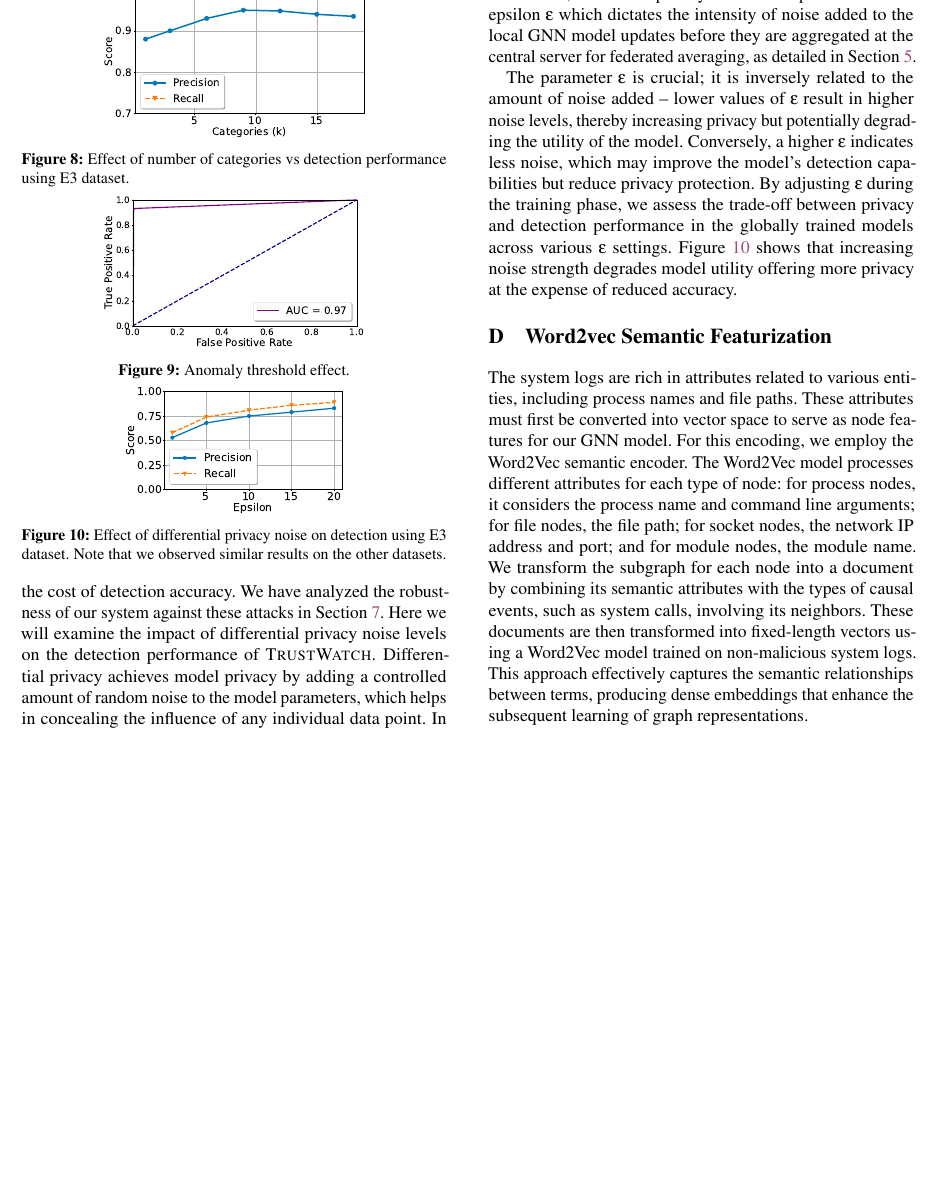
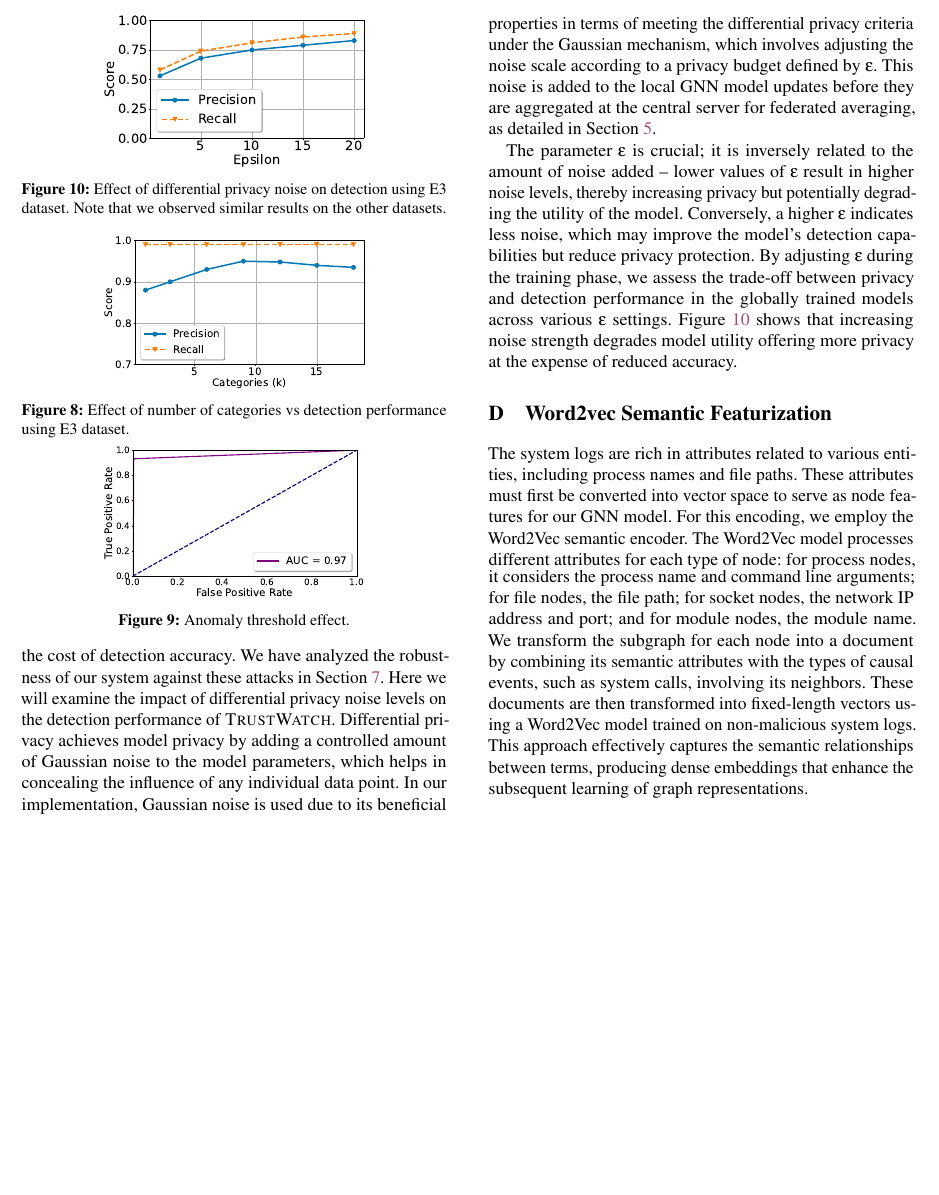
Before and after one commit to DART-Laboratory/gestalt, a LaTeX paper (paper/main.tex, which reads paper/appendix.tex): part of page 19 of 19, cut at the place of the change, the shorter picture padded with empty space. Compiled offline with pdfLaTeX; a LaTeX package or settings file that is missing is left out.

Commit message:
updated DP appendix

```diff
--- a/paper/appendix.tex
+++ b/paper/appendix.tex
@@ -66,13 +66,13 @@ In this ablation study, we analyze the impact of key parameters within \Sys. Spe
 \end{figure}
 
 
-\PP{Effect of differential privacy on accuracy} Differential privacy is a method that can be combined with federated learning to offer protection against inference attacks~\cite{lyu2020threats,nasr2019comprehensive,zari2021efficient} at the cost of detection accuracy. We have analyzed the robustness of our system against these attacks in Section~\ref{sec:privacy}. Here we will examine the impact of differential privacy noise levels on the detection performance of \Sys. Differential privacy achieves model privacy by adding a controlled amount of random noise to the model parameters, which helps in concealing the influence of any individual data point. In our context, differential privacy introduces a parameter called epsilon $\epsilon$ which dictates the intensity of noise added to the local \gnnshort model updates before they are aggregated at the central server for federated averaging, as detailed in Section~\ref{sec:methodology}.
+\PP{Effect of differential privacy on accuracy} Differential privacy is a method that can be combined with federated learning to offer protection against inference attacks~\cite{lyu2020threats,nasr2019comprehensive,zari2021efficient} at the cost of detection accuracy. We have analyzed the robustness of our system against these attacks in Section~\ref{sec:privacy}. Here we will examine the impact of differential privacy noise levels on the detection performance of \Sys. Differential privacy achieves model privacy by adding a controlled amount of Gaussian noise to the model parameters, which helps in concealing the influence of any individual data point. In our implementation, Gaussian noise is used due to its beneficial properties in terms of meeting the differential privacy criteria under the Gaussian mechanism, which involves adjusting the noise scale according to a privacy budget defined by $\epsilon$. This noise is added to the local \gnnshort model updates before they are aggregated at the central server for federated averaging, as detailed in Section~\ref{sec:methodology}.
 
 The parameter $\epsilon$ is crucial; it is inversely related to the amount of noise added -- lower values of $\epsilon$ result in higher noise levels, thereby increasing privacy but potentially degrading the utility of the model. Conversely, a higher $\epsilon$ indicates less noise, which may improve the model's detection capabilities but reduce privacy protection. By adjusting $\epsilon$ during the training phase, we assess the trade-off between privacy and detection performance in the globally trained models across various $\epsilon$ settings. Figure~\ref{epsvsscore} shows that increasing noise strength degrades model utility offering more privacy at the expense of reduced accuracy.
 
 \begin{figure}[!t]
   \centering
-  \includegraphics[width=0.25\textwidth]{fig/epsvsscore.pdf}
+  \includegraphics[width=0.3\textwidth]{fig/epsvsscore.pdf}
   \caption{Effect of differential privacy noise on detection using E3 dataset. Note that we observed similar results on the other datasets.}
   \label{epsvsscore}
   \vspace{-2ex}
```
